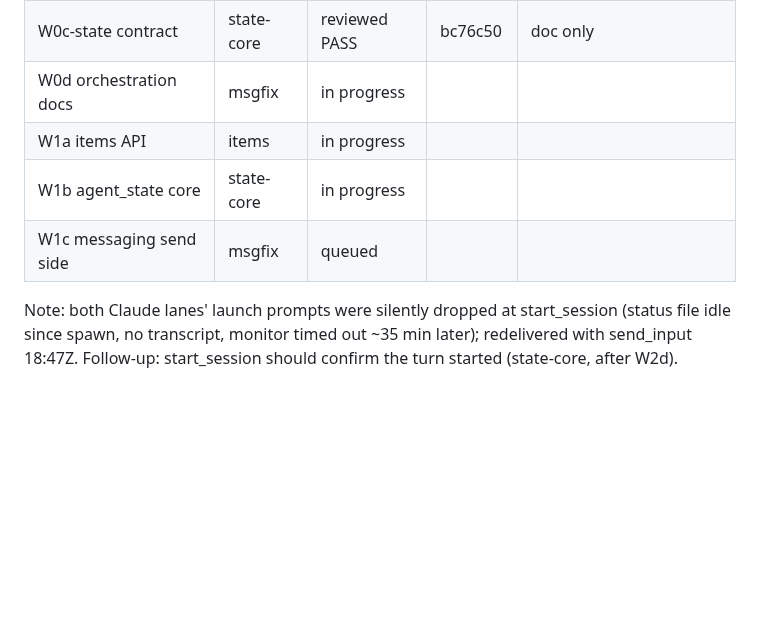
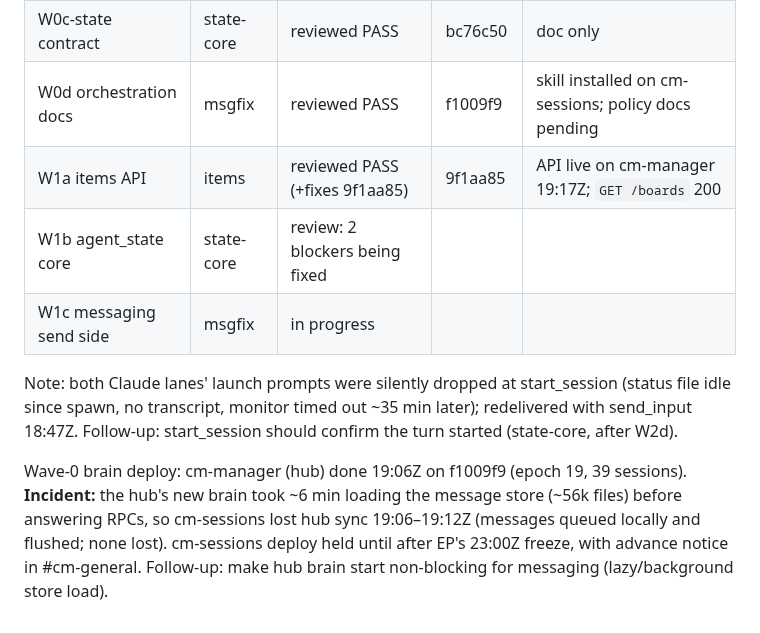
Before and after one commit to Bigbadboybob/claude-manager, a Markdown page: cm-initiative/IMPLEMENTATION-PLAN.md, the part around the change. GitHub-like rendering; blank space fills up the shorter version.

Commit message:
docs: W1a deployed; hub restart incident; cm-sessions deploy held
Co-Authored-By: Claude Opus 5.5 (1M context) <noreply@anthropic.com>

```diff
--- a/cm-initiative/IMPLEMENTATION-PLAN.md
+++ b/cm-initiative/IMPLEMENTATION-PLAN.md
@@ -192,9 +192,16 @@ reviews, merges to main and deploys (hub first).
 | W0b viewer input vs idle | state-core | reviewed PASS | c2fdd91 | batched with wave 0 |
 | W0c-items contract | items | reviewed PASS | 92a5a28 | doc only |
 | W0c-state contract | state-core | reviewed PASS | bc76c50 | doc only |
-| W0d orchestration docs | msgfix | in progress | | |
-| W1a items API | items | in progress | | |
-| W1b agent_state core | state-core | in progress | | |
-| W1c messaging send side | msgfix | queued | | |
+| W0d orchestration docs | msgfix | reviewed PASS | f1009f9 | skill installed on cm-sessions; policy docs pending |
+| W1a items API | items | reviewed PASS (+fixes 9f1aa85) | 9f1aa85 | API live on cm-manager 19:17Z; `GET /boards` 200 |
+| W1b agent_state core | state-core | review: 2 blockers being fixed | | |
+| W1c messaging send side | msgfix | in progress | | |
 
 Note: both Claude lanes' launch prompts were silently dropped at start_session (status file idle since spawn, no transcript, monitor timed out ~35 min later); redelivered with send_input 18:47Z. Follow-up: start_session should confirm the turn started (state-core, after W2d).
+
+Wave-0 brain deploy: cm-manager (hub) done 19:06Z on f1009f9 (epoch 19, 39 sessions).
+**Incident:** the hub's new brain took ~6 min loading the message store (~56k files)
+before answering RPCs, so cm-sessions lost hub sync 19:06–19:12Z (messages queued
+locally and flushed; none lost). cm-sessions deploy held until after EP's 23:00Z freeze,
+with advance notice in #cm-general. Follow-up: make hub brain start non-blocking for
+messaging (lazy/background store load).
```
